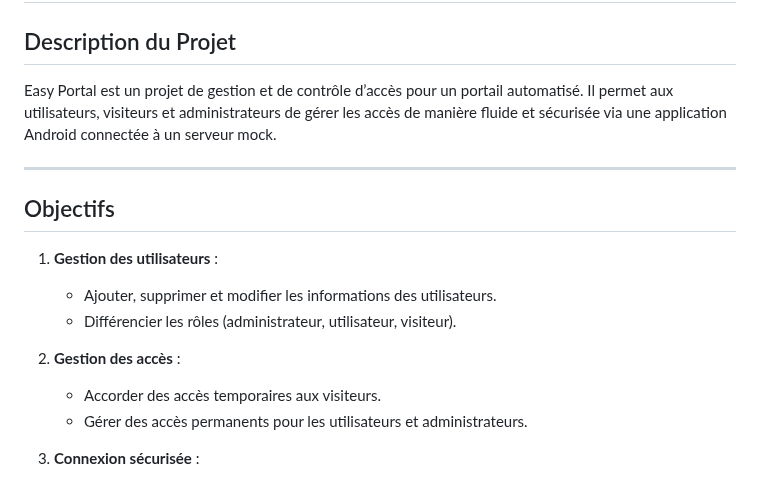
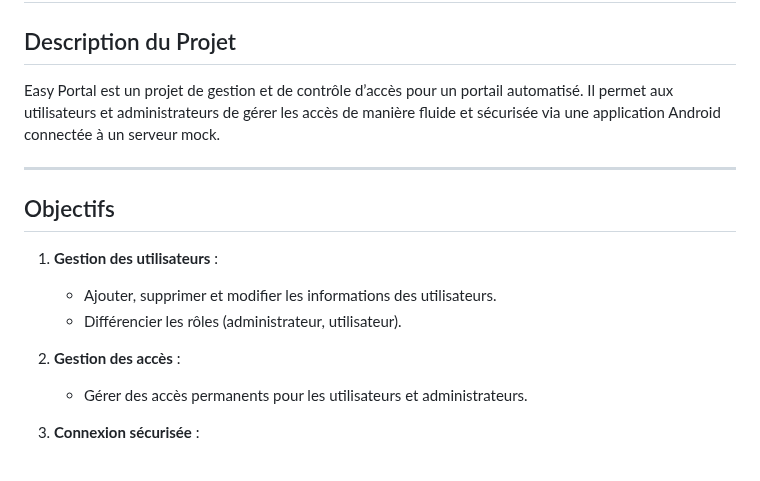
Before and after one commit to JR-CIEL-2-PROJETS/25-easyportal, a Markdown page: README.md, the part around the change. GitHub-like rendering.

```diff
--- a/README.md
+++ b/README.md
@@ -11,7 +11,7 @@ Drive Ressource du Groupe (Diagramme UML/Objectifs Etudiants) : https://drive.go
 # Easy Portal
 
 ## Description du Projet
-Easy Portal est un projet de gestion et de contrôle d’accès pour un portail automatisé. Il permet aux utilisateurs, visiteurs et administrateurs de gérer les accès de manière fluide et sécurisée via une application Android connectée à un serveur mock.
+Easy Portal est un projet de gestion et de contrôle d’accès pour un portail automatisé. Il permet aux utilisateurs et administrateurs de gérer les accès de manière fluide et sécurisée via une application Android connectée à un serveur mock.
 
 ---
 
@@ -19,10 +19,9 @@ Easy Portal est un projet de gestion et de contrôle d’accès pour un portail
 
 1. **Gestion des utilisateurs** :
    - Ajouter, supprimer et modifier les informations des utilisateurs.
-   - Différencier les rôles (administrateur, utilisateur, visiteur).
+   - Différencier les rôles (administrateur, utilisateur).
 
 2. **Gestion des accès** :
-   - Accorder des accès temporaires aux visiteurs.
    - Gérer des accès permanents pour les utilisateurs et administrateurs.
 
 3. **Connexion sécurisée** :
```
